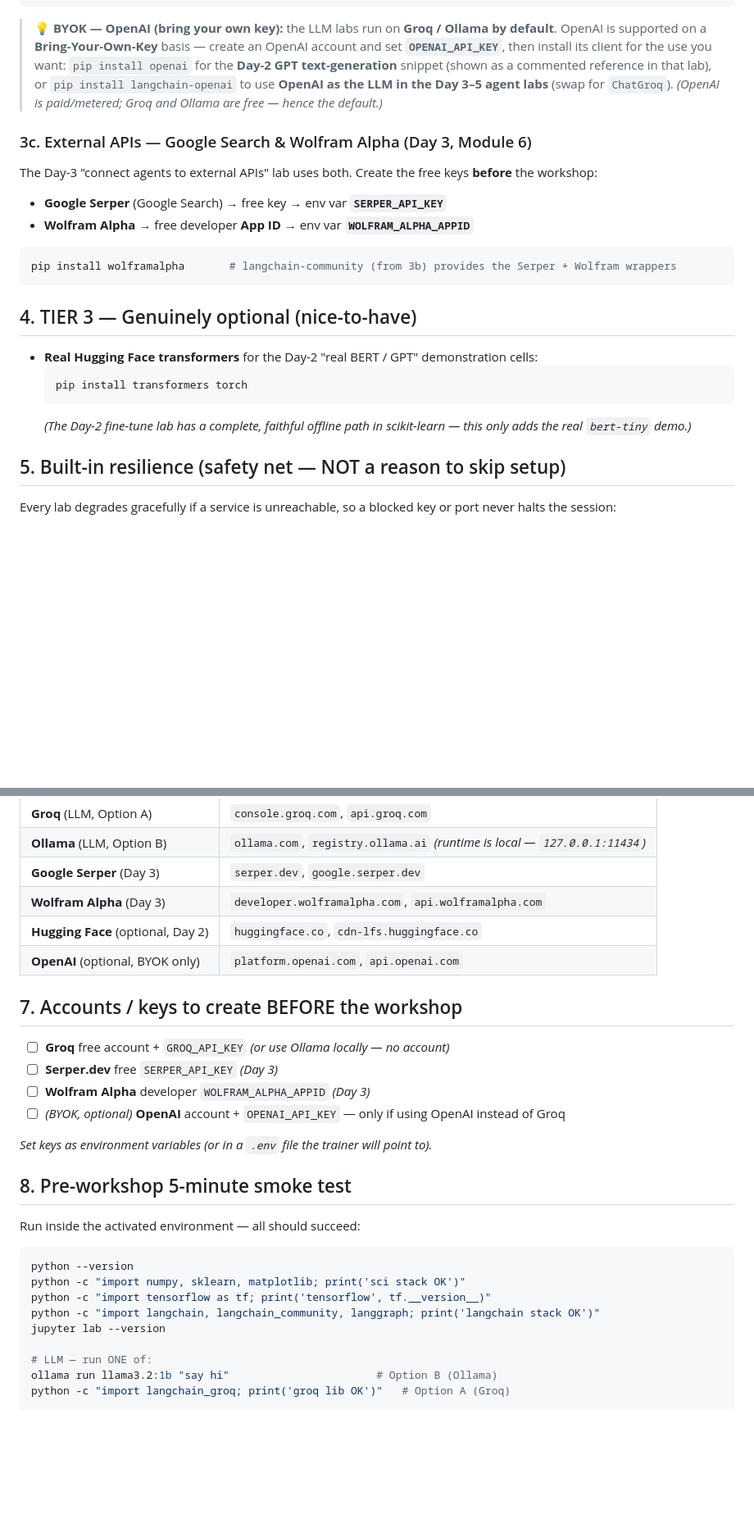
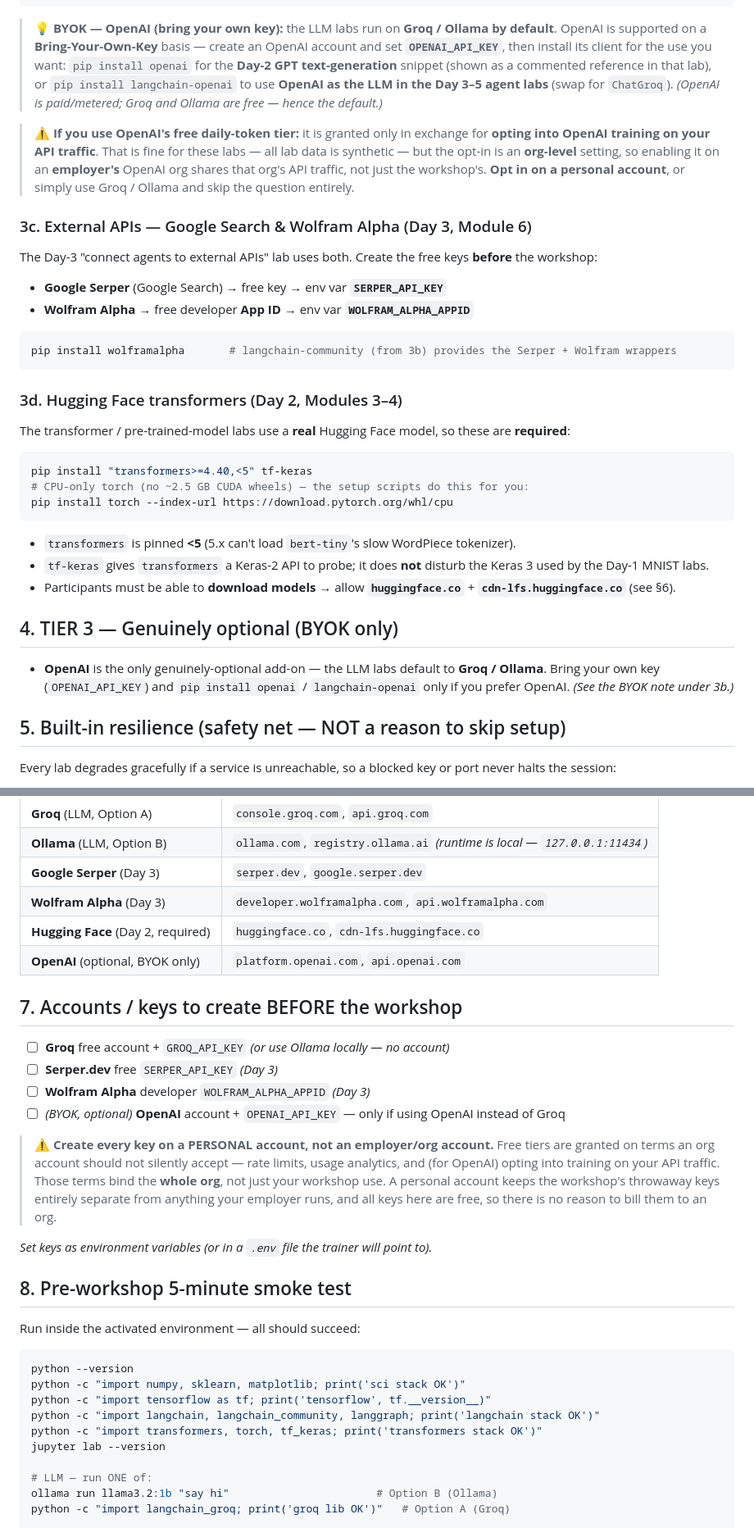
Before and after one commit to brainupgrade-in/biaa, a Markdown page: SETUP.md, 2 parts joined by grey strips. Shown at 82% size. GitHub-like rendering; blank space fills up the shorter version.

Commit message:
SETUP.md: HF is required (not Tier 3); warn on free-tier account choice
Two threads, both in the setup doc:

Hugging Face moves from "Tier 3 optional" to a required Tier-2 step
(new 3d) -- the Day-2 transformer/pretrained-model labs use a real
model. Records the transformers<5 pin and tf-keras, bumps the disk
estimate, flips the 6 allowlist row to required, adds a transformers
smoke test, and drops --with-hf (the setup scripts install it now).
Tier 3 is left holding only OpenAI BYOK.

Free-tier terms: OpenAI's free daily-token allowance is granted in
exchange for opting into training on your API traffic, and that opt-in
is org-level. Harmless for these labs (all lab data is synthetic) but
not something to enable on an employer's org. Notes it under 3b next
to the BYOK choice, and generalises it in 7 -- every key here is
free, so create them all on a personal account.

Co-Authored-By: Claude Opus 4.8 (1M context) <noreply@anthropic.com>

````diff
--- a/SETUP.md
+++ b/SETUP.md
@@ -77,6 +77,8 @@ pip install langchain langchain-community langchain-ollama langchain-groq langgr
 
 > **💡 BYOK — OpenAI (bring your own key):** the LLM labs run on **Groq / Ollama by default**. OpenAI is supported on a **Bring-Your-Own-Key** basis — create an OpenAI account and set **`OPENAI_API_KEY`**, then install its client for the use you want: `pip install openai` for the **Day-2 GPT text-generation** snippet (shown as a commented reference in that lab), or `pip install langchain-openai` to use **OpenAI as the LLM in the Day 3–5 agent labs** (swap for `ChatGroq`). *(OpenAI is paid/metered; Groq and Ollama are free — hence the default.)*
 
+> **⚠️ If you use OpenAI's free daily-token tier:** it is granted only in exchange for **opting into OpenAI training on your API traffic**. That is fine for these labs — all lab data is synthetic — but the opt-in is an **org-level** setting, so enabling it on an **employer's** OpenAI org shares that org's API traffic, not just the workshop's. **Opt in on a personal account**, or simply use Groq / Ollama and skip the question entirely.
+
 ### 3c. External APIs — Google Search & Wolfram Alpha (Day 3, Module 6)
 The Day-3 "connect agents to external APIs" lab uses both. Create the free keys **before** the workshop:
 - **Google Serper** (Google Search) → free key → env var **`SERPER_API_KEY`**
@@ -86,12 +88,19 @@ The Day-3 "connect agents to external APIs" lab uses both. Create the free keys
 pip install wolframalpha       # langchain-community (from 3b) provides the Serper + Wolfram wrappers
 ```
 
-## 4. TIER 3 — Genuinely optional (nice-to-have)
-- **Real Hugging Face transformers** for the Day-2 "real BERT / GPT" demonstration cells:
-  ```bash
-  pip install transformers torch
-  ```
-  *(The Day-2 fine-tune lab has a complete, faithful offline path in scikit-learn — this only adds the real `bert-tiny` demo.)*
+### 3d. Hugging Face transformers (Day 2, Modules 3–4)
+The transformer / pre-trained-model labs use a **real** Hugging Face model, so these are **required**:
+```bash
+pip install "transformers>=4.40,<5" tf-keras
+# CPU-only torch (no ~2.5 GB CUDA wheels) — the setup scripts do this for you:
+pip install torch --index-url https://download.pytorch.org/whl/cpu
+```
+- `transformers` is pinned **<5** (5.x can't load `bert-tiny`'s slow WordPiece tokenizer).
+- `tf-keras` gives `transformers` a Keras-2 API to probe; it does **not** disturb the Keras 3 used by the Day-1 MNIST labs.
+- Participants must be able to **download models** → allow **`huggingface.co`** + **`cdn-lfs.huggingface.co`** (see §6).
+
+## 4. TIER 3 — Genuinely optional (BYOK only)
+- **OpenAI** is the only genuinely-optional add-on — the LLM labs default to **Groq / Ollama**. Bring your own key (`OPENAI_API_KEY`) and `pip install openai` / `langchain-openai` only if you prefer OpenAI. *(See the BYOK note under 3b.)*
 
 ## 5. Built-in resilience (safety net — NOT a reason to skip setup)
 Every lab degrades gracefully if a service is unreachable, so a blocked key or port never halts the session:
@@ -111,7 +120,7 @@ Needed for package install + the Tier-2 services:
 | **Ollama** (LLM, Option B) | `ollama.com`, `registry.ollama.ai` *(runtime is local — `127.0.0.1:11434`)* |
 | **Google Serper** (Day 3) | `serper.dev`, `google.serper.dev` |
 | **Wolfram Alpha** (Day 3) | `developer.wolframalpha.com`, `api.wolframalpha.com` |
-| **Hugging Face** (optional, Day 2) | `huggingface.co`, `cdn-lfs.huggingface.co` |
+| **Hugging Face** (Day 2, required) | `huggingface.co`, `cdn-lfs.huggingface.co` |
 | **OpenAI** (optional, BYOK only) | `platform.openai.com`, `api.openai.com` |
 
 ## 7. Accounts / keys to create BEFORE the workshop
@@ -119,6 +128,12 @@ Needed for package install + the Tier-2 services:
 - ☐ **Serper.dev** free `SERPER_API_KEY` *(Day 3)*
 - ☐ **Wolfram Alpha** developer `WOLFRAM_ALPHA_APPID` *(Day 3)*
 - ☐ *(BYOK, optional)* **OpenAI** account + `OPENAI_API_KEY` — only if using OpenAI instead of Groq
+
+> **⚠️ Create every key on a PERSONAL account, not an employer/org account.** Free tiers are granted
+> on terms an org account should not silently accept — rate limits, usage analytics, and (for OpenAI)
+> opting into training on your API traffic. Those terms bind the **whole org**, not just your workshop
+> use. A personal account keeps the workshop's throwaway keys entirely separate from anything your
+> employer runs, and all keys here are free, so there is no reason to bill them to an org.
 
 *Set keys as environment variables (or in a `.env` file the trainer will point to).*
 
@@ -129,6 +144,7 @@ python --version
 python -c "import numpy, sklearn, matplotlib; print('sci stack OK')"
 python -c "import tensorflow as tf; print('tensorflow', tf.__version__)"
 python -c "import langchain, langchain_community, langgraph; print('langchain stack OK')"
+python -c "import transformers, torch, tf_keras; print('transformers stack OK')"
 jupyter lab --version
 
 # LLM — run ONE of:
````
Also changed, not shown: other parts of SETUP.md (+2 -2 lines).
